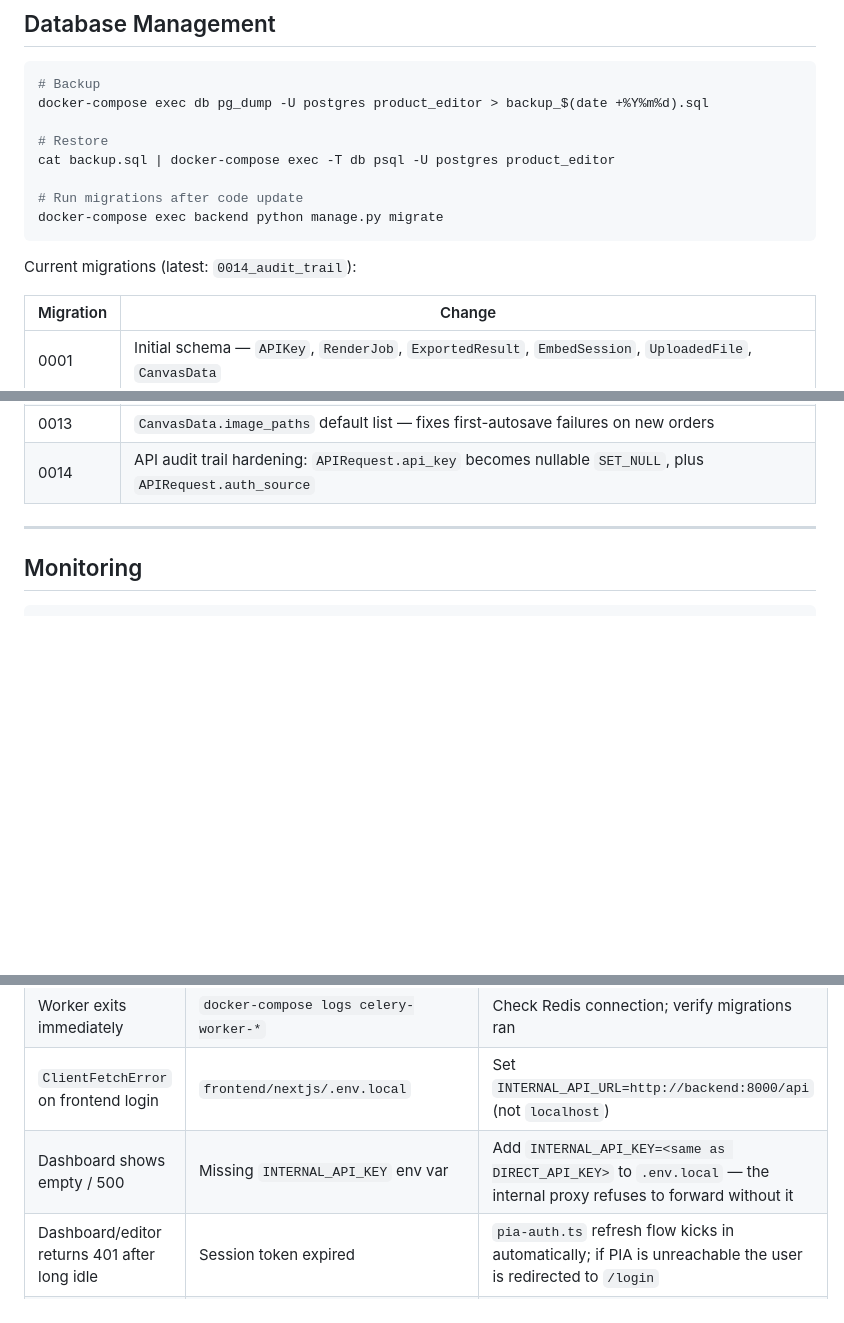
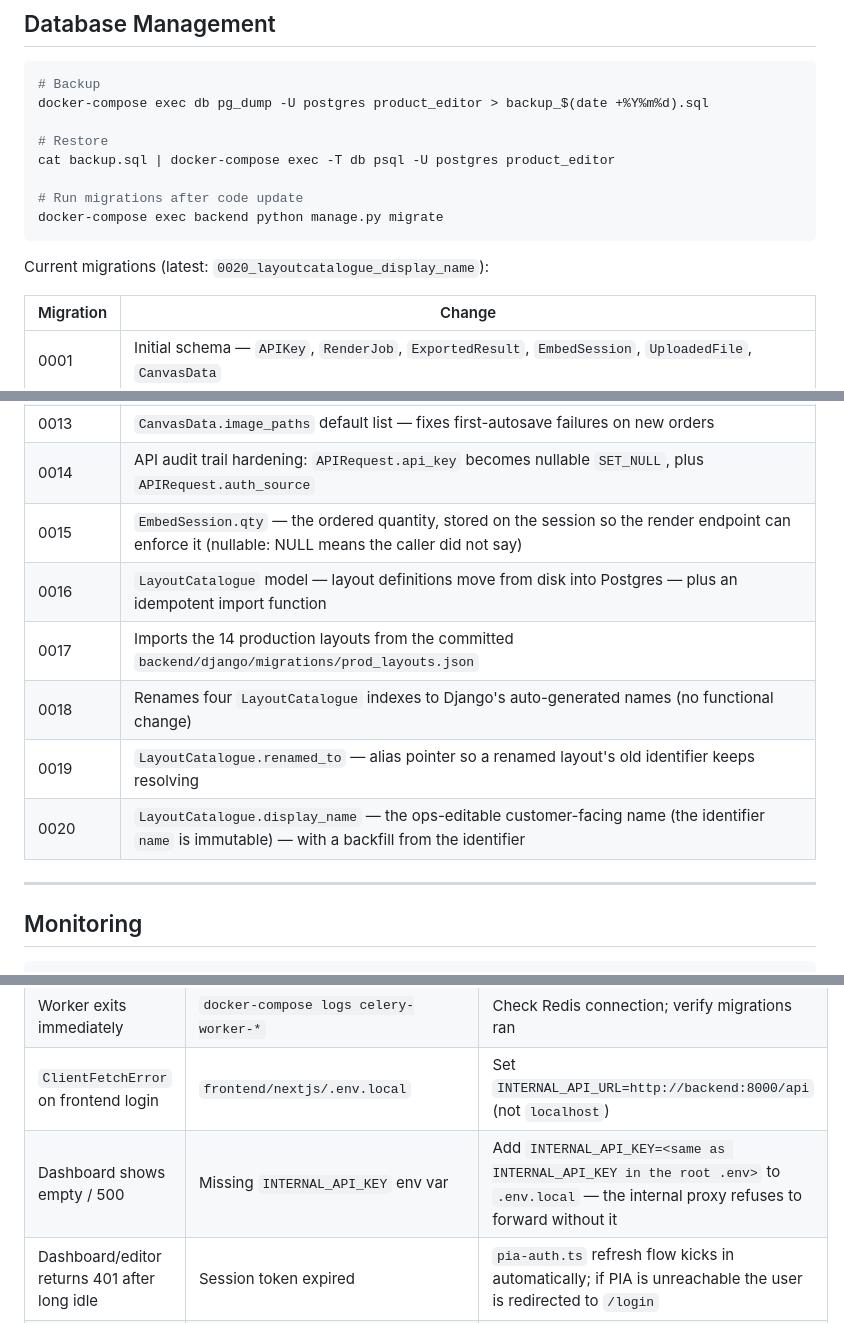
Before and after one commit to printo/product-editor, a Markdown page: README.md, 3 parts joined by grey strips. Drawn GitHub-style; blank space fills up the shorter version.

Commit message:
docs(readme): bring the migrations table and INTERNAL_API_KEY guidance up to date
- The migrations table stopped at 0014. Added 0015-0020 (EmbedSession.qty,
  the LayoutCatalogue model and its import, the index rename, renamed_to,
  display_name) and updated the "latest" line to 0020.
- README said in four places that INTERNAL_API_KEY must equal
  DIRECT_API_KEY. It no longer has to: entrypoint.sh seeds a separate
  INTERNAL key from it so the proxy's traffic has its own audit trail
  and can be rotated on its own. If it still equals DIRECT_API_KEY the
  seed is skipped with a warning and traffic keeps working through the
  DIRECT key. Fixed in the .env snippet, the troubleshooting row, the
  production checklist and the variable table. For local dev the
  troubleshooting row now says to copy INTERNAL_API_KEY from the root
  .env, which is what the backend actually matches against.

Co-Authored-By: Claude Sonnet 5.5 <noreply@anthropic.com>

````diff
--- a/README.md
+++ b/README.md
@@ -396,7 +396,7 @@ cat backup.sql | docker-compose exec -T db psql -U postgres product_editor
 docker-compose exec backend python manage.py migrate
 ```
 
-Current migrations (latest: `0014_audit_trail`):
+Current migrations (latest: `0020_layoutcatalogue_display_name`):
 
 | Migration | Change |
 |---|---|
@@ -414,6 +414,12 @@ Current migrations (latest: `0014_audit_trail`):
 | 0012 | Stored `expires_at` defaults and backfill for `UploadedFile` / `ExportedResult` so webhook expiry and GC retention stay aligned |
 | 0013 | `CanvasData.image_paths` default list — fixes first-autosave failures on new orders |
 | 0014 | API audit trail hardening: `APIRequest.api_key` becomes nullable `SET_NULL`, plus `APIRequest.auth_source` |
+| 0015 | `EmbedSession.qty` — the ordered quantity, stored on the session so the render endpoint can enforce it (nullable: NULL means the caller did not say) |
+| 0016 | `LayoutCatalogue` model — layout definitions move from disk into Postgres — plus an idempotent import function |
+| 0017 | Imports the 14 production layouts from the committed `backend/django/migrations/prod_layouts.json` |
+| 0018 | Renames four `LayoutCatalogue` indexes to Django's auto-generated names (no functional change) |
+| 0019 | `LayoutCatalogue.renamed_to` — alias pointer so a renamed layout's old identifier keeps resolving |
+| 0020 | `LayoutCatalogue.display_name` — the ops-editable customer-facing name (the identifier `name` is immutable) — with a backfill from the identifier |
 
 ---
 
@@ -443,7 +449,7 @@ docker stats product-editor-celery-worker-standard-1
 | Jobs stuck in `queued` | `docker-compose ps celery-worker-*` | Restart workers; verify Redis is reachable |
 | Worker exits immediately | `docker-compose logs celery-worker-*` | Check Redis connection; verify migrations ran |
 | `ClientFetchError` on frontend login | `frontend/nextjs/.env.local` | Set `INTERNAL_API_URL=http://backend:8000/api` (not `localhost`) |
-| Dashboard shows empty / 500 | Missing `INTERNAL_API_KEY` env var | Add `INTERNAL_API_KEY=<same as DIRECT_API_KEY>` to `.env.local` — the internal proxy refuses to forward without it |
+| Dashboard shows empty / 500 | Missing `INTERNAL_API_KEY` env var | Add `INTERNAL_API_KEY=<same as INTERNAL_API_KEY in the root .env>` to `.env.local` — the internal proxy refuses to forward without it |
 | Dashboard/editor returns 401 after long idle | Session token expired | `pia-auth.ts` refresh flow kicks in automatically; if PIA is unreachable the user is redirected to `/login` |
 | Frontend not loading | Port | Use `localhost:5004`, not `:3000` |
 | Webhook push failing repeatedly | `CanvasData.requires_manual_review` in Admin | Check the caller's `callback_url` is reachable + accepts POST; order flagged after 5 failures |
````
Also changed, not shown: other parts of README.md (+3 -3 lines).
